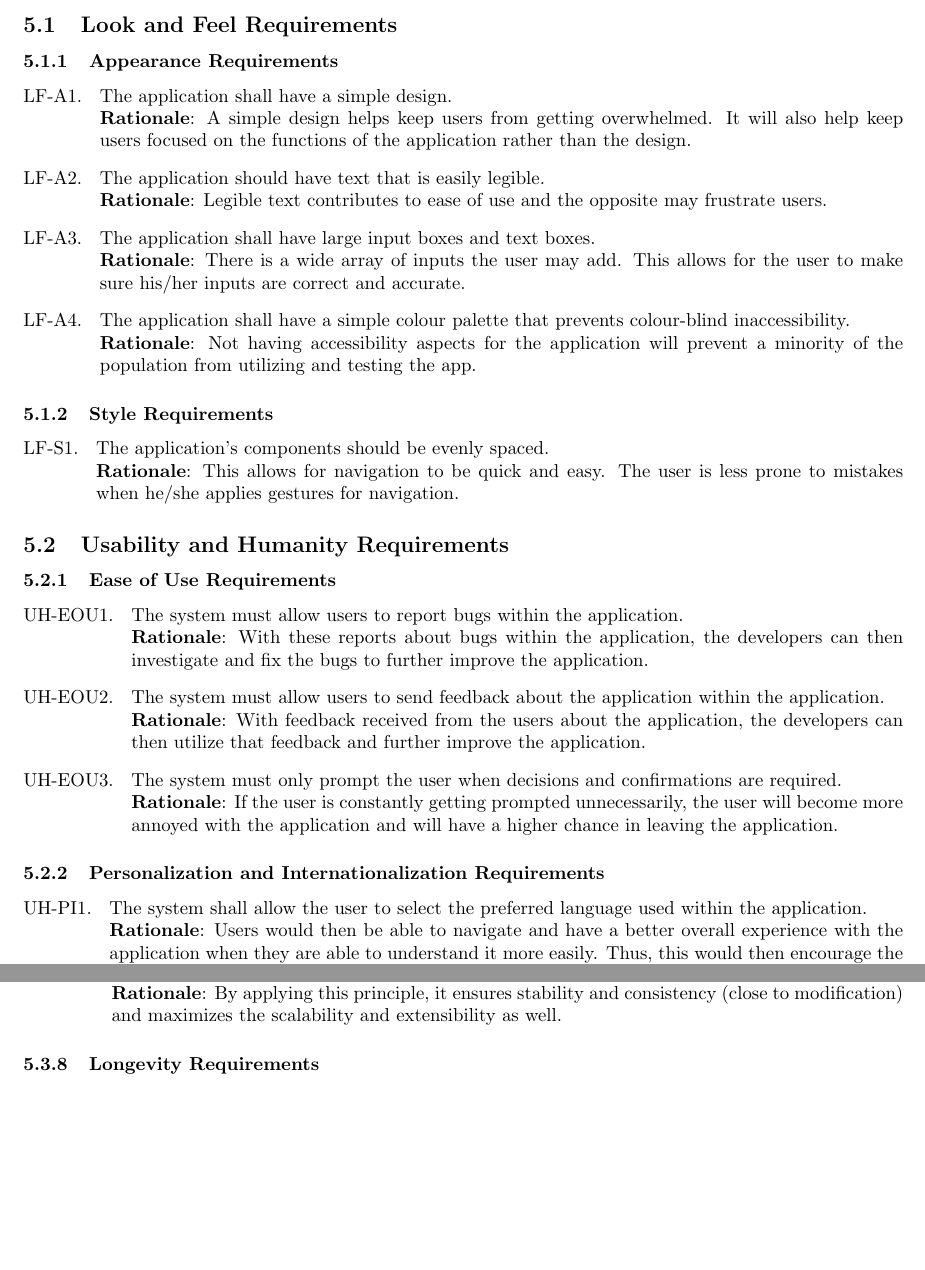
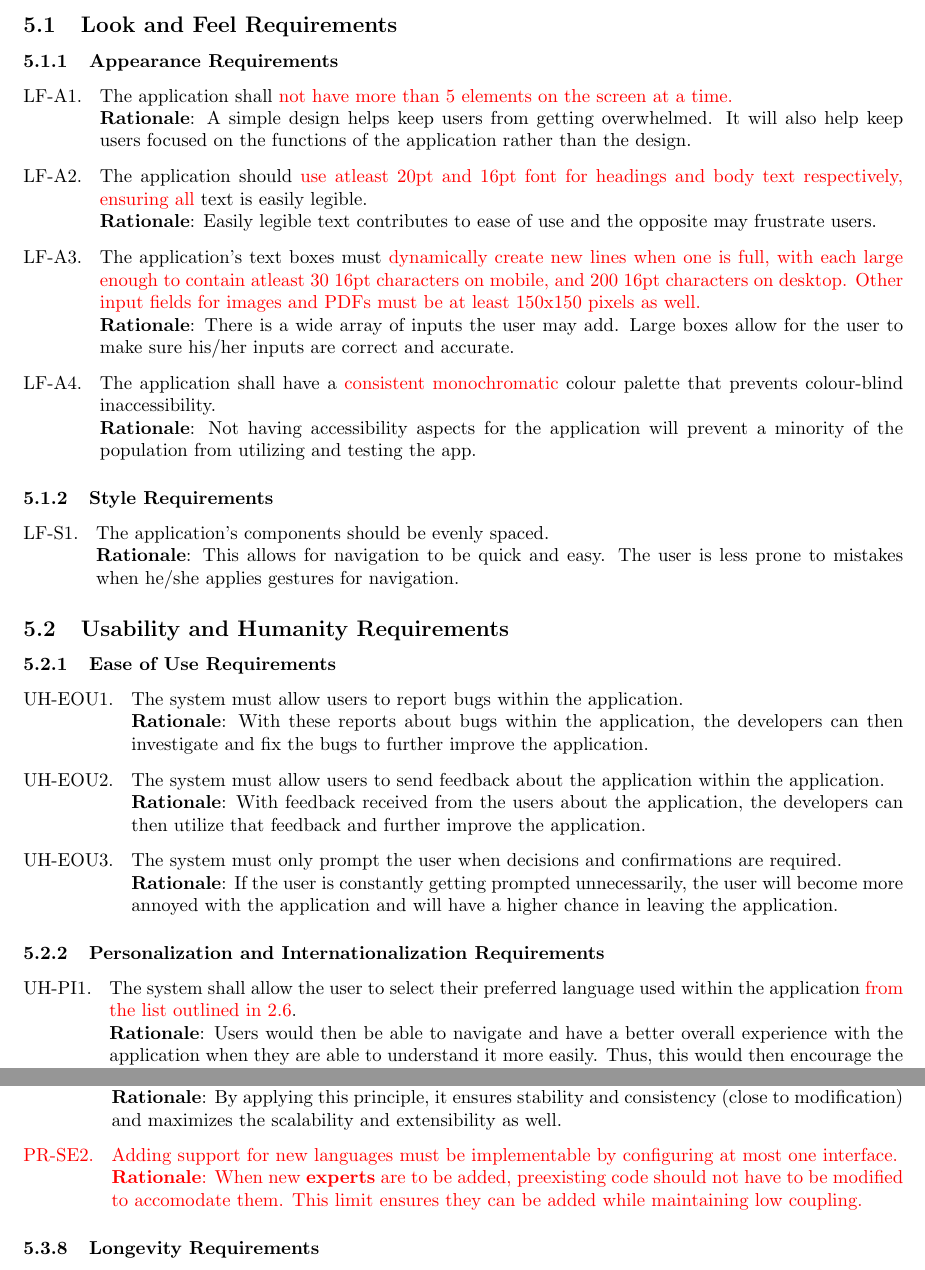
Before and after one commit to AH-Huynh942/3A03_What_Is_This_App, a LaTeX document (SE3A04_D1_index.tex, which reads Section5/5NonFunctionRequirements.tex): two parts of pages 12 and 14 of 20, joined at a grey line, cut so that both start at the same text, the shorter picture padded with empty space. Compiled offline with pdfLaTeX.

Commit message:
added Gurmanjot's fixes

```diff
--- a/Section5/5NonFunctionRequirements.tex
+++ b/Section5/5NonFunctionRequirements.tex
@@ -12,14 +12,14 @@
 \label{ssub:appearance_requirements}
 % Begin SubSubSection
 \begin{enumerate}[{LF-A}1. ]
-	\item The application shall have a simple design.
+	\item The application shall \textcolor{red}{not have more than 5 elements on the screen at a time.}
 	\\ \textbf{Rationale}: A simple design helps keep users from getting overwhelmed. It will also help keep users focused on the
 	functions of the application rather than the design.
-	\item The application should have text that is easily legible.
-	\\ \textbf{Rationale}: Legible text contributes to ease of use and the opposite may frustrate users.
-	\item The application shall have large input boxes and text boxes.
-	\\ \textbf{Rationale}: There is a wide array of inputs the user may add. This allows for the user to make sure his/her inputs are correct and accurate.
-	\item The application shall have a simple colour palette that prevents colour-blind inaccessibility.
+	\item The application should \textcolor{red}{use atleast 20pt and 16pt font for headings and body text respectively, ensuring all }text is easily legible.
+	\\ \textbf{Rationale}: Easily legible text contributes to ease of use and the opposite may frustrate users.
+	\item The application's text boxes must \textcolor{red}{dynamically create new lines when one is full, with each large enough to contain atleast 30 16pt characters on mobile, and 200 16pt characters on desktop. Other input fields for images and PDFs must be at least 150x150 pixels as well.}
+	\\ \textbf{Rationale}: There is a wide array of inputs the user may add. Large boxes allow for the user to make sure his/her inputs are correct and accurate.
+	\item The application shall have a \textcolor{red}{consistent monochromatic} colour palette that prevents colour-blind inaccessibility.
 	\\ \textbf{Rationale}: Not having accessibility aspects for the application will prevent a minority of the population from utilizing and testing the app.
 \end{enumerate}
 % End SubSubSection
@@ -56,7 +56,7 @@
 \label{ssub:personalization_and_internationalization_requirements}
 % Begin SubSubSection
 \begin{enumerate}[{UH-PI}1. ]
-	\item The system shall allow the user to select the preferred language used within the application.
+	\item The system shall allow the user to select their preferred language used within the application \textcolor{red}{from the list outlined in 2.6}.
 	\\ \textbf{Rationale}: Users would then be able to navigate and have a better overall experience with the application when they are able to understand it more easily. Thus, this would then encourage the user to continue using the application in the future.
 	\item The system shall allow the user to customize what phrases of the identified language are given to them.
 	\\ \textbf{Rationale}: Users would then find more enjoyment while using the application when they can tailor what they want to learn how to say in the language being identified.
@@ -170,6 +170,8 @@
 \begin{enumerate}[{PR-SE}1. ]
 	\item The code for the system must be open for addition, but closed for modification.
 	\\ \textbf{Rationale}: By applying this principle, it ensures stability and consistency (close to modification) and maximizes the scalability and extensibility as well.
+	\textcolor{red}{\item Adding support for new languages must be implementable by configuring at most one interface.
+	\\ \textbf{Rationale}: When new \textbf{experts} are to be added, preexisting code should not have to be modified to accomodate them. This limit ensures they can be added while maintaining low coupling.}
 \end{enumerate}
 % End SubSubSection
 
```
Also changed, not shown: Section2/2OveralProductDescription.tex (+4 -3 lines), Section5/5NonFunctionRequirements.tex (18 more changed lines).
